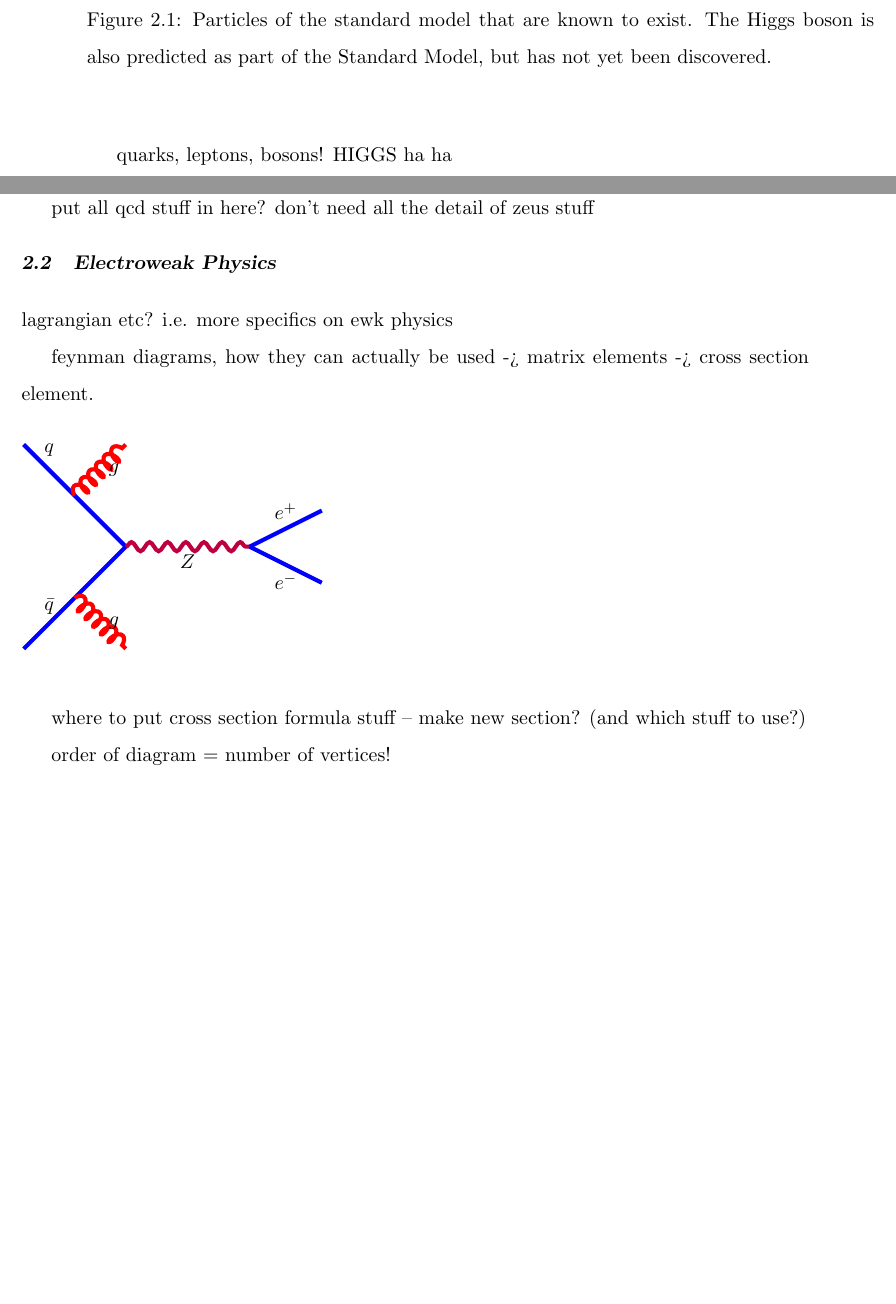
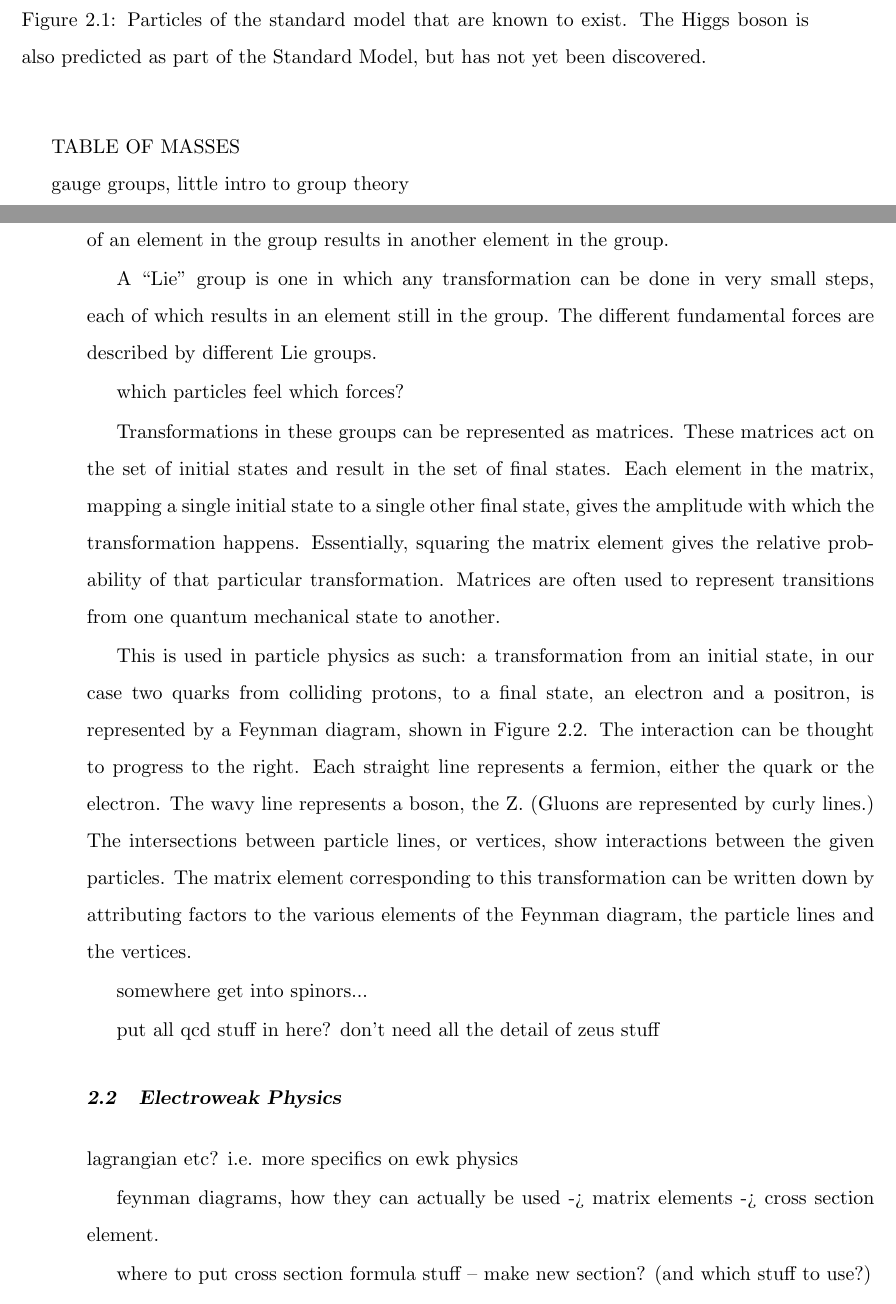
Before and after one commit to jll911/UserCode, a LaTeX thesis (Thesis/Leonard-Thesis.tex, which reads Thesis/introduction.tex): two parts of pages 17 and 18 of 106 before the commit and two parts of pages 18 and 19 of 107 after it, joined at a grey line, cut so that both start at the same text, the shorter picture padded with empty space. Compiled offline with pdfLaTeX.

Commit message:
Added a little in theory

```diff
--- a/Thesis/Leonard-Thesis.tex
+++ b/Thesis/Leonard-Thesis.tex
@@ -51,6 +51,8 @@
 \newcommand{\DR}{$ \Delta R $ }
 \newcommand{\Zg}{$ Z/ \gamma^{*} $ }
 \newcommand{\Zee}{$ Z \rightarrow e^{+} e^{-} $ }
+\newcommand{\qqZee}{$ q \bar{q} \rightarrow Z \rightarrow e^{+} e^{-} $ }
+\newcommand{\qqZgee}{$ q \bar{q} \rightarrow Z/ \gamma^{*} \rightarrow e^{+} e^{-} $ }
 \newcommand{\Zgee}{$ Z/ \gamma^{*} \rightarrow e^{+} e^{-} $ }
 \newcommand{\Ztautau}{$ Z/ \gamma^{*} \rightarrow \tau^{+} \tau^{-} $ }
 \newcommand{\Wenu}{$ W \rightarrow e \nu $ }
--- a/Thesis/introduction.tex
+++ b/Thesis/introduction.tex
@@ -17,14 +84,68 @@
 	    The Higgs boson is also predicted as part of the
 	    Standard Model,
 	    but has not yet been discovered.
+
 	    }
   \label{fig:StandardModel}
  \end{figure}
 
+TABLE OF MASSES
 
-quarks, leptons, bosons!  HIGGS ha ha
+
 
 gauge groups, little intro to group theory
+
+A ``group'' is a set of elements with specific properties.
+In particular, any transformation of an element in the group
+results in another element in the group.
+
+A ``Lie'' group is one in which any transformation
+can be done in very small steps,
+each of which results in an element still in the group.
+The different fundamental forces are described by different Lie groups.
+
+which particles feel which forces?
+
+Transformations in these groups can be represented as matrices.
+These matrices act on the set of initial states
+and result in the set of final states.
+Each element in the matrix, mapping a single initial state
+to a single other final state,
+gives the amplitude with which the % ONLY IN SCATTERING???  make sure this is right context
+transformation happens.
+Essentially, squaring the matrix element gives the
+relative probability of that particular transformation.
+Matrices are often used to represent transitions
+from one quantum mechanical state to another.
+
+This is used in particle physics as such:
+a transformation from an initial state,
+in our case two quarks from colliding protons,
+to a final state,
+an electron and a positron,
+is represented by a Feynman diagram,
+shown in Figure~\ref{fig:ZeeFeynmanDiagram}.
+The interaction can be thought to progress to the right.
+Each straight line represents a fermion,
+either the quark or the electron.
+The wavy line represents a boson, the Z.
+(Gluons are represented by curly lines.)
+The intersections between particle lines, or vertices,
+show interactions between the given particles.
+%The type of interaction can be determined by the particles   % NEED THIS?
+%taking part:
+%an interaction between a Z and a quark or lepton
+%indicates the weak force is involved.
+The matrix element corresponding to this transformation
+can be written down
+by attributing factors to the various elements
+of the Feynman diagram,
+the particle lines and the vertices.
+
+somewhere get into spinors...
+
+
+
 
 put all qcd stuff in here?  don't need all the detail of zeus stuff
 
@@ -40,32 +162,34 @@ matrix elements -> cross section element.
   \begin{tikzpicture}[
       thick,
       % Set the overall layout of the tree
-      level/.style={level distance=1.4cm, line width=0.8mm},
+%      level/.style={level distance=1.4cm, line width=0.8mm},
+      level/.style={level distance=1.4cm, line width=0.5mm},
       level 2/.style={sibling distance=1.4cm},
       level 3/.style={sibling distance=1.4cm}
     ]
     \coordinate
-    child[grow=south east]{
-      child[grow=north east]{
-        edge from parent [gluon]
-        node[right]{$g$}
-      }
+%    child[grow=south east]{
+%      child[grow=north east]{
+%        edge from parent [gluon]
+%        node[right]{$g$}
+%      }
     child[grow=south east]{
       edge from parent [electron]
       child[grow=south west] {
         edge from parent [electron]
-          child[grow=south west]{
-            edge from parent [electron]
-            node[above] {$\bar{q}$}
-          }
-          child[grow=south east]{
-            edge from parent [gluon]
-            node[right] {$g$}
-          }
+%        node[above] {$\bar{q}$} % ADDED
+        node[below] {$\bar{q}$} % ADDED
+%          child[grow=south west]{
+%            edge from parent [electron]
+%            node[above] {$\bar{q}$}
+%          }
+%          child[grow=south east]{
+%            edge from parent [gluon]
+%            node[right] {$g$}
+%          }
       }
       child[grow=east, level distance=2.4cm] {
-          child{
+        child[]{ % added the [], did nothing, don't know how to make angle of line the same as LHS
           edge from parent [electron]
           node[below] {$e^{-}$}
         }
-          child{
@@ -82,3 +214,4 @@ matrix elements -> cross section element.
+  \label{fig:ZeeFeynmanDiagram}
 \end{figure}
 
 where to put cross section formula stuff
```
Also changed, not shown: Thesis/Leonard-Thesis.pdf, Thesis/Leonard-Thesis.tex (12 more changed lines), Thesis/introduction.tex (80 more changed lines). Lines whose indentation alone changed are shown as unchanged.
